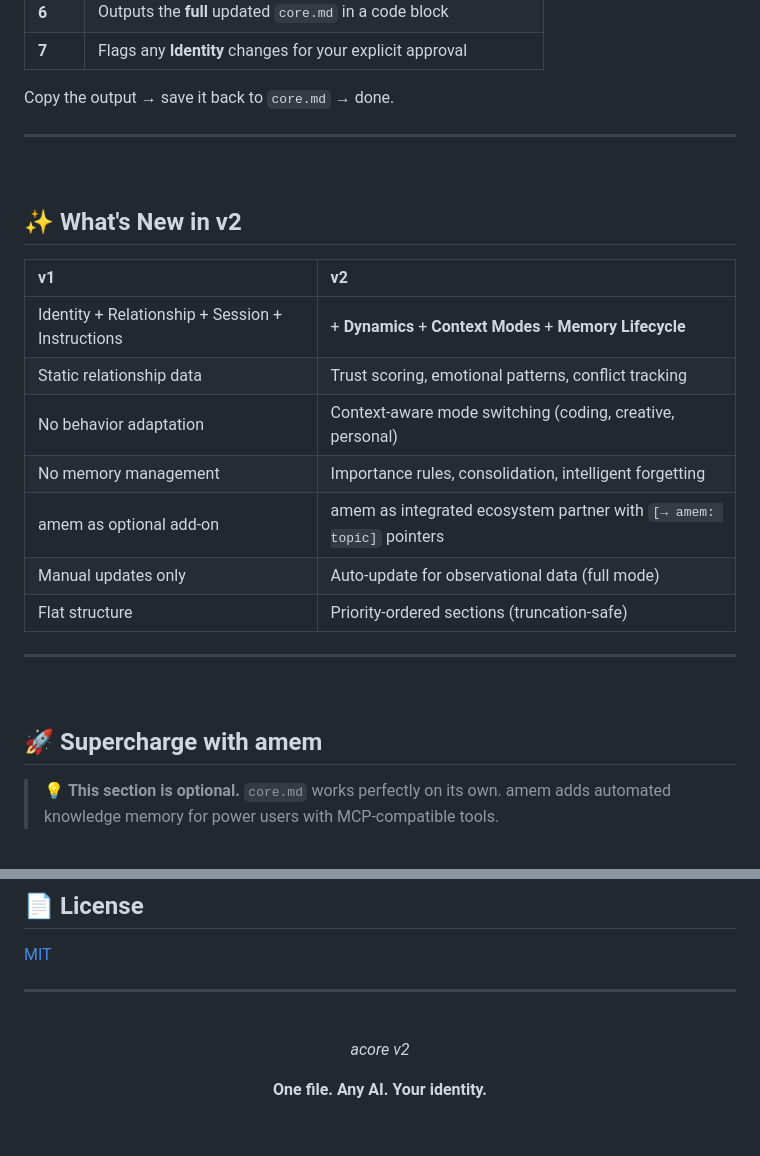
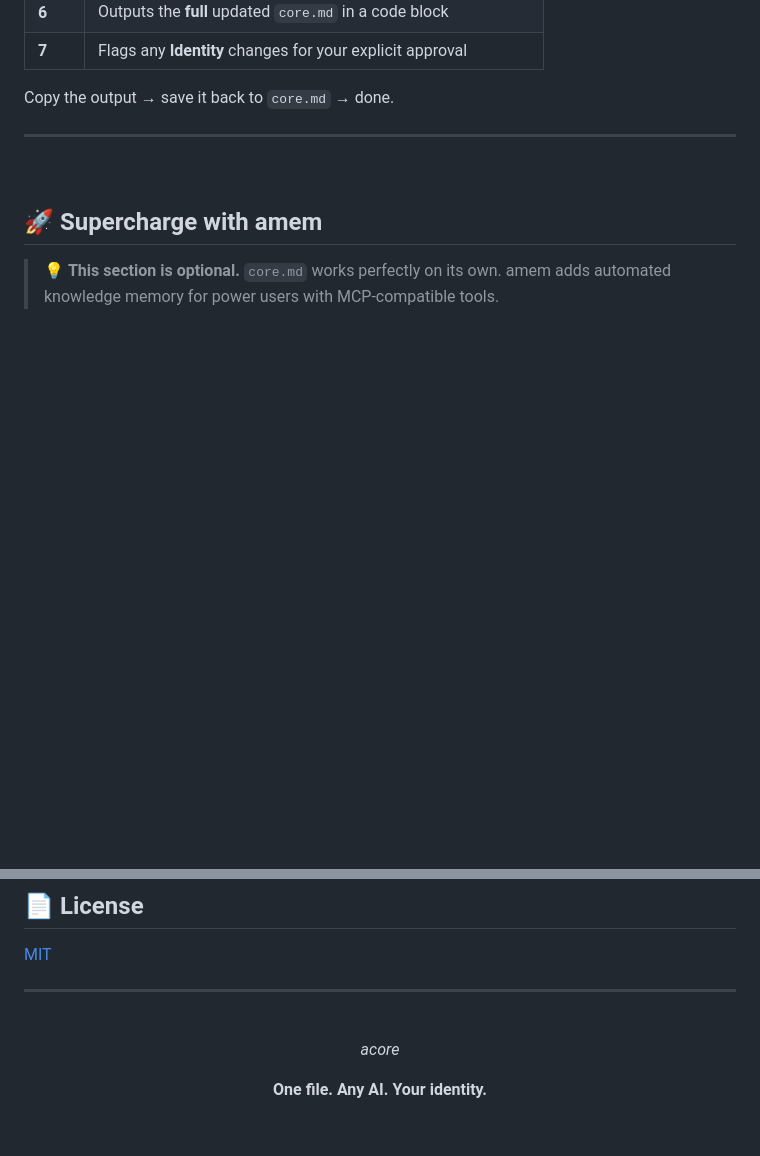
Before and after one commit to amanasmuei/acore, a Markdown page: README.md, 2 parts joined by grey strips. Drawn GitHub-style; blank space fills up the shorter version.

Commit message:
docs: remove What's New in v2 section from README

```diff
--- a/README.md
+++ b/README.md
@@ -254,22 +254,6 @@ At the end of any session, say **"update core"**. The AI follows these steps:
 | **7** | Flags any **Identity** changes for your explicit approval |
 
 Copy the output → save it back to `core.md` → done.
-
----
-
-<br>
-
-## ✨ What's New in v2
-
-| v1 | v2 |
-|:---|:---|
-| Identity + Relationship + Session + Instructions | + **Dynamics** + **Context Modes** + **Memory Lifecycle** |
-| Static relationship data | Trust scoring, emotional patterns, conflict tracking |
-| No behavior adaptation | Context-aware mode switching (coding, creative, personal) |
-| No memory management | Importance rules, consolidation, intelligent forgetting |
-| amem as optional add-on | amem as integrated ecosystem partner with `[→ amem: topic]` pointers |
-| Manual updates only | Auto-update for observational data (full mode) |
-| Flat structure | Priority-ordered sections (truncation-safe) |
 
 ---
 
@@ -734,7 +718,7 @@ Contributions are welcome! Whether it's improving the `core.md` template, adding
 
 <br>
 
-*acore v2*
+*acore*
 
 **One file. Any AI. Your identity.**
 
```
